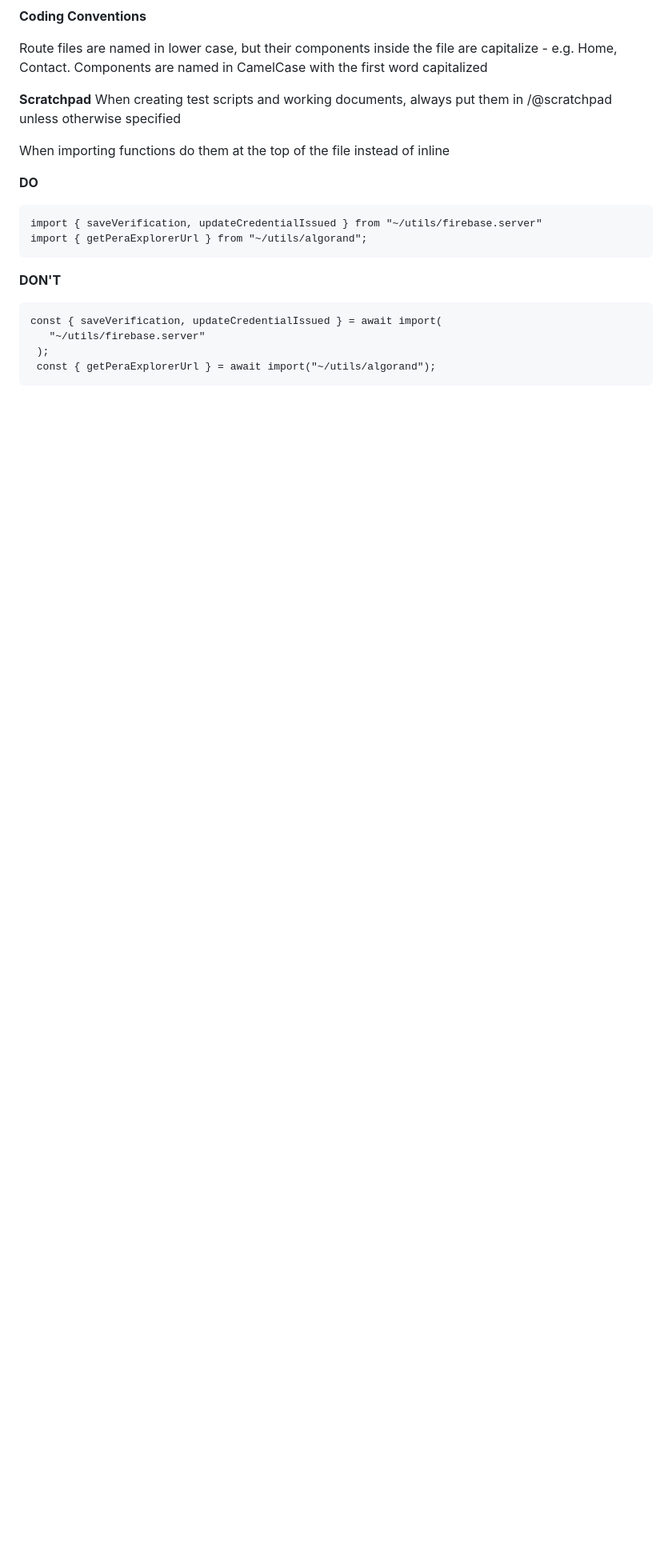
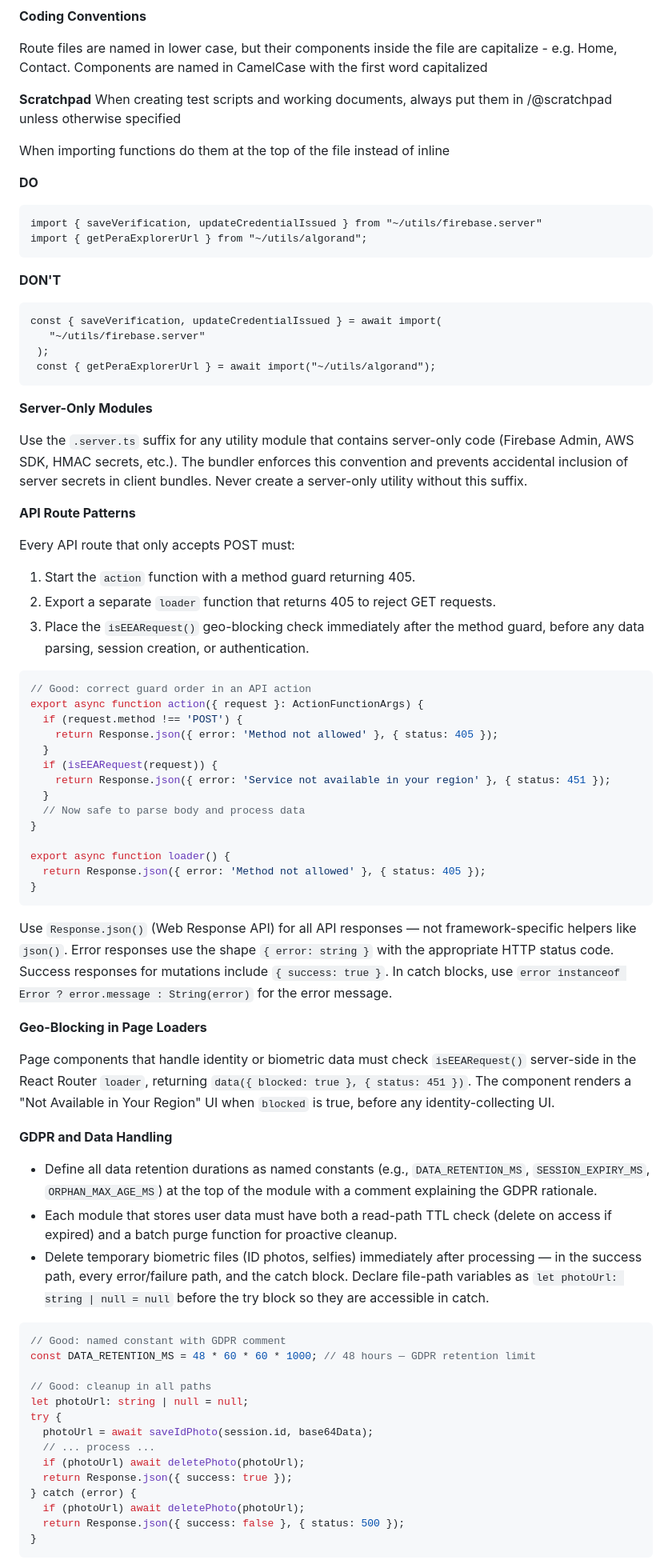
Before and after one commit to djscruggs/cardlessid, a Markdown page: Claude.md, the part around one of its changes. Shown at 80% size. GitHub-like rendering; blank space fills up the shorter version.

````diff
--- a/Claude.md
+++ b/Claude.md
@@ -129,3 +130,61 @@ const { saveVerification, updateCredentialIssued } = await import(
  );
  const { getPeraExplorerUrl } = await import("~/utils/algorand");
 ```
+
+**Server-Only Modules**
+
+Use the `.server.ts` suffix for any utility module that contains server-only code (Firebase Admin, AWS SDK, HMAC secrets, etc.). The bundler enforces this convention and prevents accidental inclusion of server secrets in client bundles. Never create a server-only utility without this suffix.
+
+**API Route Patterns**
+
+Every API route that only accepts POST must:
+1. Start the `action` function with a method guard returning 405.
+2. Export a separate `loader` function that returns 405 to reject GET requests.
+3. Place the `isEEARequest()` geo-blocking check immediately after the method guard, before any data parsing, session creation, or authentication.
+
+```ts
+// Good: correct guard order in an API action
+export async function action({ request }: ActionFunctionArgs) {
+  if (request.method !== 'POST') {
+    return Response.json({ error: 'Method not allowed' }, { status: 405 });
+  }
+  if (isEEARequest(request)) {
+    return Response.json({ error: 'Service not available in your region' }, { status: 451 });
+  }
+  // Now safe to parse body and process data
+}
+
+export async function loader() {
+  return Response.json({ error: 'Method not allowed' }, { status: 405 });
+}
+```
+
+Use `Response.json()` (Web Response API) for all API responses — not framework-specific helpers like `json()`. Error responses use the shape `{ error: string }` with the appropriate HTTP status code. Success responses for mutations include `{ success: true }`. In catch blocks, use `error instanceof Error ? error.message : String(error)` for the error message.
+
+**Geo-Blocking in Page Loaders**
+
+Page components that handle identity or biometric data must check `isEEARequest()` server-side in the React Router `loader`, returning `data({ blocked: true }, { status: 451 })`. The component renders a "Not Available in Your Region" UI when `blocked` is true, before any identity-collecting UI.
+
+**GDPR and Data Handling**
+
+- Define all data retention durations as named constants (e.g., `DATA_RETENTION_MS`, `SESSION_EXPIRY_MS`, `ORPHAN_MAX_AGE_MS`) at the top of the module with a comment explaining the GDPR rationale.
+- Each module that stores user data must have both a read-path TTL check (delete on access if expired) and a batch purge function for proactive cleanup.
+- Delete temporary biometric files (ID photos, selfies) immediately after processing — in the success path, every error/failure path, and the catch block. Declare file-path variables as `let photoUrl: string | null = null` before the try block so they are accessible in catch.
+
+```ts
+// Good: named constant with GDPR comment
+const DATA_RETENTION_MS = 48 * 60 * 60 * 1000; // 48 hours — GDPR retention limit
+
+// Good: cleanup in all paths
+let photoUrl: string | null = null;
+try {
+  photoUrl = await saveIdPhoto(session.id, base64Data);
+  // ... process ...
+  if (photoUrl) await deletePhoto(photoUrl);
+  return Response.json({ success: true });
+} catch (error) {
+  if (photoUrl) await deletePhoto(photoUrl);
+  return Response.json({ success: false }, { status: 500 });
+}
+```
+
````
Also changed, not shown: other parts of Claude.md (+45 -1 lines).
